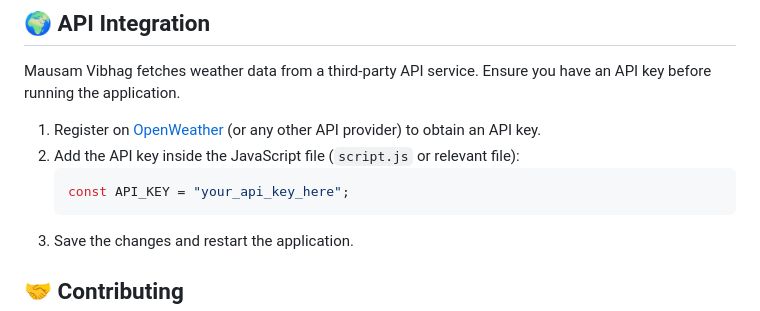
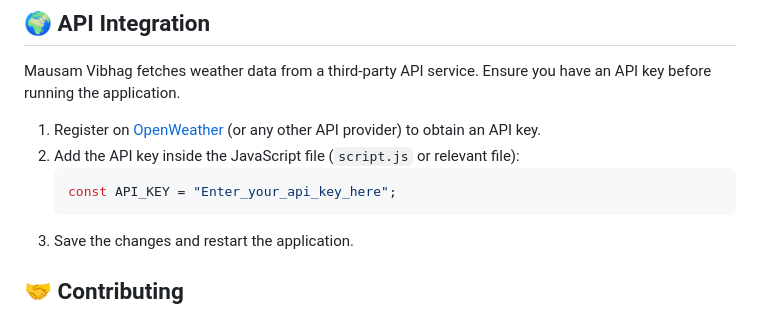
Before and after one commit to Harshit765G4/Mausam-Vibhag, a Markdown page: README.md, the part around the change. GitHub-like rendering.

````diff
--- a/README.md
+++ b/README.md
@@ -49,7 +49,7 @@ Mausam Vibhag fetches weather data from a third-party API service. Ensure you ha
 1. Register on [OpenWeather](https://openweathermap.org/) (or any other API provider) to obtain an API key.
 2. Add the API key inside the JavaScript file (`script.js` or relevant file):
    ```js
-   const API_KEY = "your_api_key_here";
+   const API_KEY = "Enter_your_api_key_here";
    ```
 3. Save the changes and restart the application.
 
````
